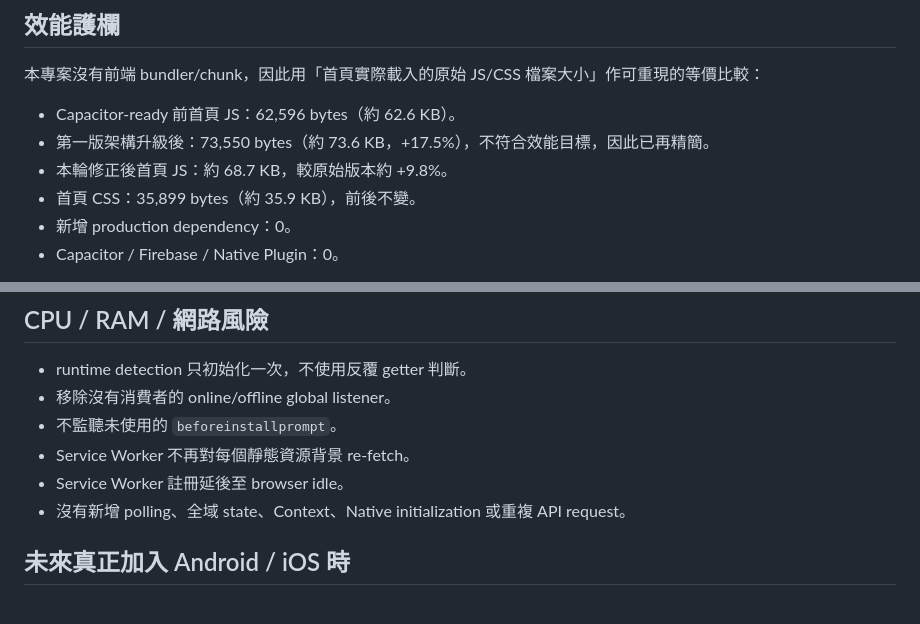
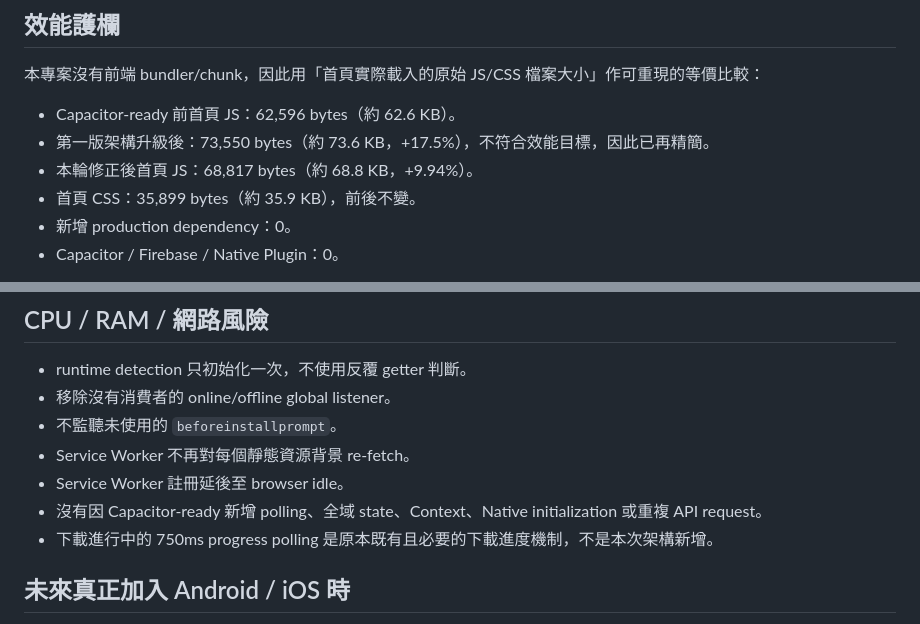
Before and after one commit to yukidu/Download-Starry, a Markdown page: docs/CAPACITOR_READY.md, 2 parts joined by grey strips. Drawn GitHub-style.

Commit message:
文件：同步最終 68,817 bytes 效能數據與既有 polling 說明

```diff
--- a/docs/CAPACITOR_READY.md
+++ b/docs/CAPACITOR_READY.md
@@ -63,7 +63,7 @@ SaveVideo 是 Flask + 原生 JavaScript / HTML / CSS + Cloudflare Workers / Cont
 
 - Capacitor-ready 前首頁 JS：62,596 bytes（約 62.6 KB）。
 - 第一版架構升級後：73,550 bytes（約 73.6 KB，+17.5%），不符合效能目標，因此已再精簡。
-- 本輪修正後首頁 JS：約 68.7 KB，較原始版本約 +9.8%。
+- 本輪修正後首頁 JS：68,817 bytes（約 68.8 KB，+9.94%）。
 - 首頁 CSS：35,899 bytes（約 35.9 KB），前後不變。
 - 新增 production dependency：0。
 - Capacitor / Firebase / Native Plugin：0。
@@ -79,7 +79,8 @@ bootstrap 會立即 preload Platform / API / shared core，Platform 與 API 平
 - 不監聽未使用的 `beforeinstallprompt`。
 - Service Worker 不再對每個靜態資源背景 re-fetch。
 - Service Worker 註冊延後至 browser idle。
-- 沒有新增 polling、全域 state、Context、Native initialization 或重複 API request。
+- 沒有因 Capacitor-ready 新增 polling、全域 state、Context、Native initialization 或重複 API request。
+- 下載進行中的 750ms progress polling 是原本既有且必要的下載進度機制，不是本次架構新增。
 
 ## 未來真正加入 Android / iOS 時
 
```
